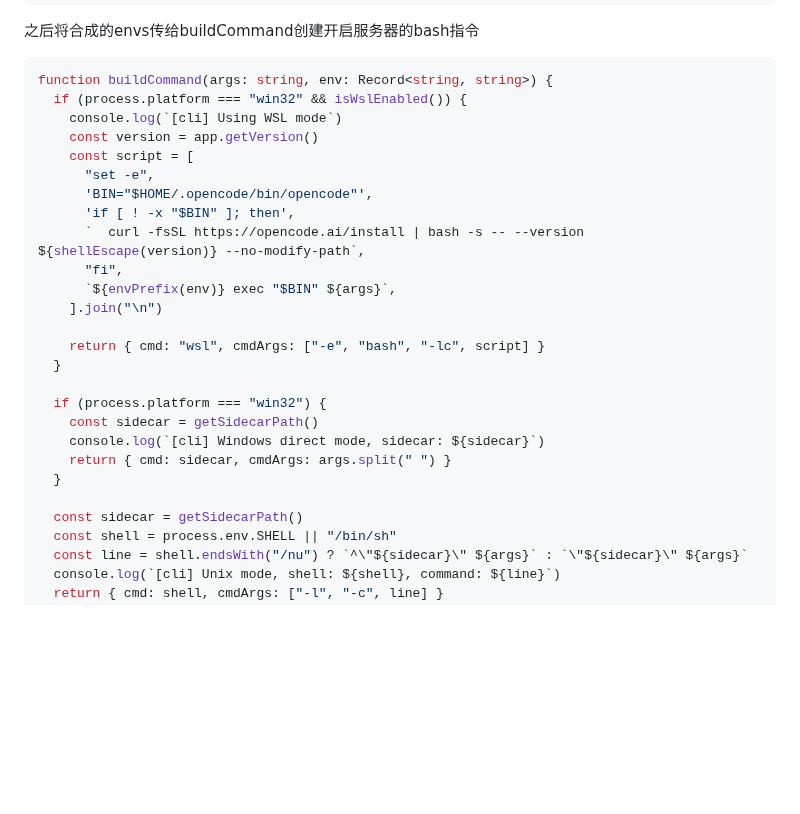
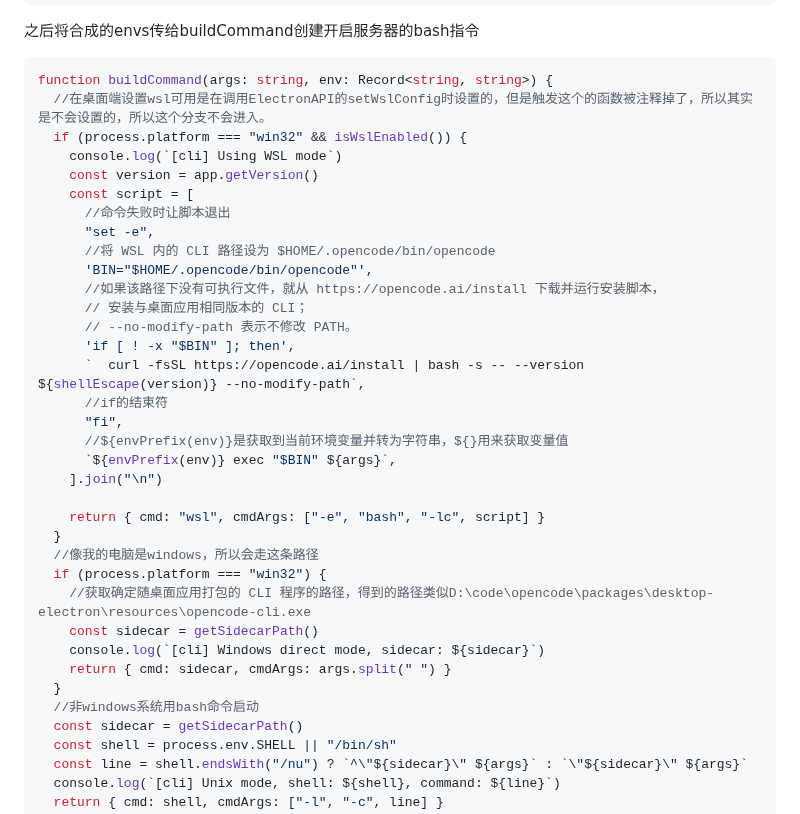
Before and after one commit to monimonicaca/myAgentStudyApproach, a Markdown page: opencode源码/总体架构理解.md, the part around one of its changes. Drawn GitHub-style; blank space fills up the shorter version.

````diff
--- a/opencode源码/总体架构理解.md
+++ b/opencode源码/总体架构理解.md
@@ -66,27 +66,36 @@ const envs = {
 之后将合成的envs传给buildCommand创建开启服务器的bash指令
 ```ts
 function buildCommand(args: string, env: Record<string, string>) {
+  //在桌面端设置wsl可用是在调用ElectronAPI的setWslConfig时设置的，但是触发这个的函数被注释掉了，所以其实是不会设置的，所以这个分支不会进入。
   if (process.platform === "win32" && isWslEnabled()) {
     console.log(`[cli] Using WSL mode`)
     const version = app.getVersion()
     const script = [
+      //命令失败时让脚本退出
       "set -e",
+      //将 WSL 内的 CLI 路径设为 $HOME/.opencode/bin/opencode
       'BIN="$HOME/.opencode/bin/opencode"',
+      //如果该路径下没有可执行文件，就从 https://opencode.ai/install 下载并运行安装脚本，
+      // 安装与桌面应用相同版本的 CLI；
+      // --no-modify-path 表示不修改 PATH。
       'if [ ! -x "$BIN" ]; then',
       `  curl -fsSL https://opencode.ai/install | bash -s -- --version ${shellEscape(version)} --no-modify-path`,
+      //if的结束符
       "fi",
+      //${envPrefix(env)}是获取到当前环境变量并转为字符串，${}用来获取变量值
       `${envPrefix(env)} exec "$BIN" ${args}`,
     ].join("\n")
 
     return { cmd: "wsl", cmdArgs: ["-e", "bash", "-lc", script] }
   }
-
+  //像我的电脑是windows，所以会走这条路径
   if (process.platform === "win32") {
+    //获取确定随桌面应用打包的 CLI 程序的路径，得到的路径类似D:\code\opencode\packages\desktop-electron\resources\opencode-cli.exe
     const sidecar = getSidecarPath()
     console.log(`[cli] Windows direct mode, sidecar: ${sidecar}`)
     return { cmd: sidecar, cmdArgs: args.split(" ") }
   }
-
+  //非windows系统用bash命令启动
   const sidecar = getSidecarPath()
   const shell = process.env.SHELL || "/bin/sh"
   const line = shell.endsWith("/nu") ? `^\"${sidecar}\" ${args}` : `\"${sidecar}\" ${args}`
````
Also changed, not shown: other parts of opencode源码/总体架构理解.md (+81 -0 lines).
